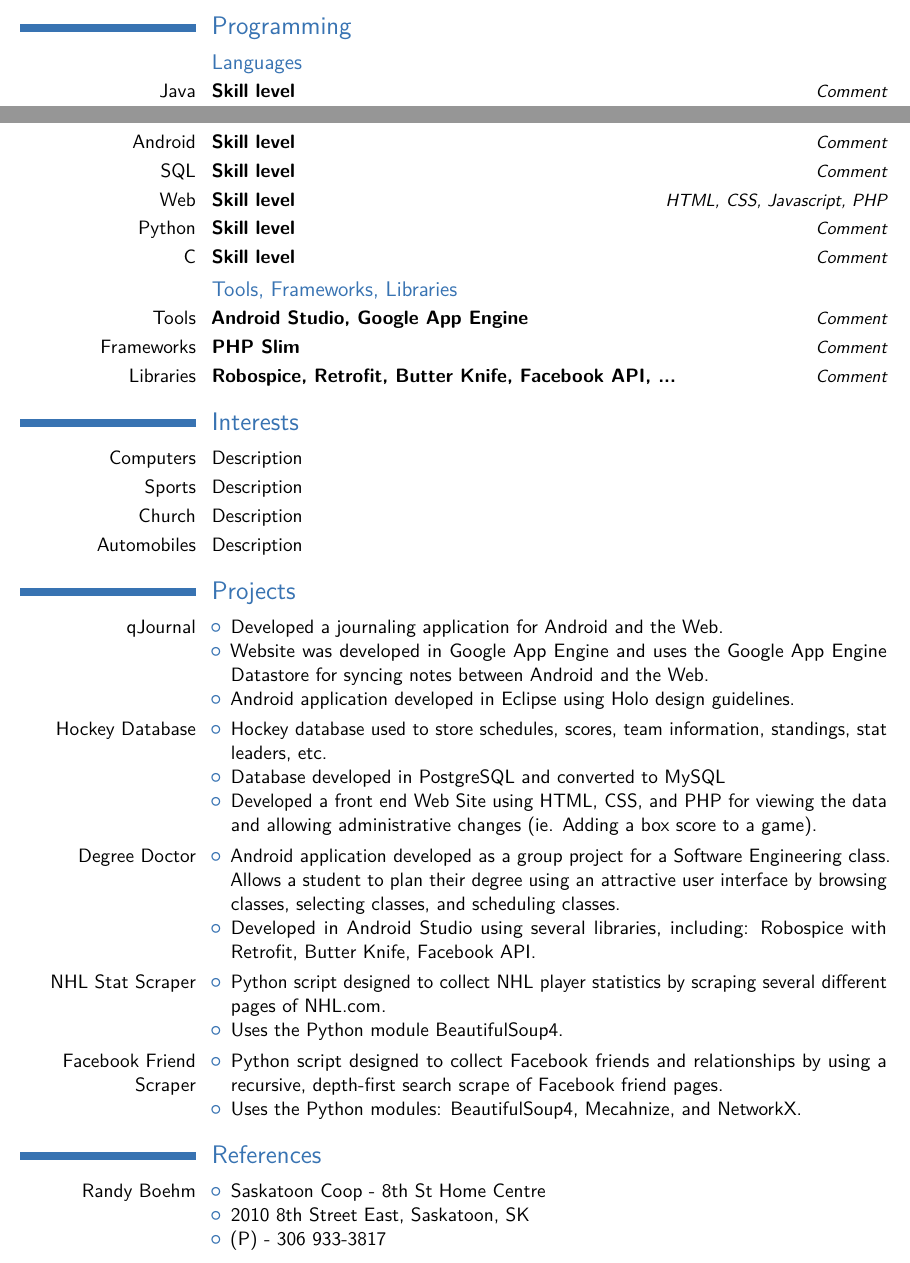
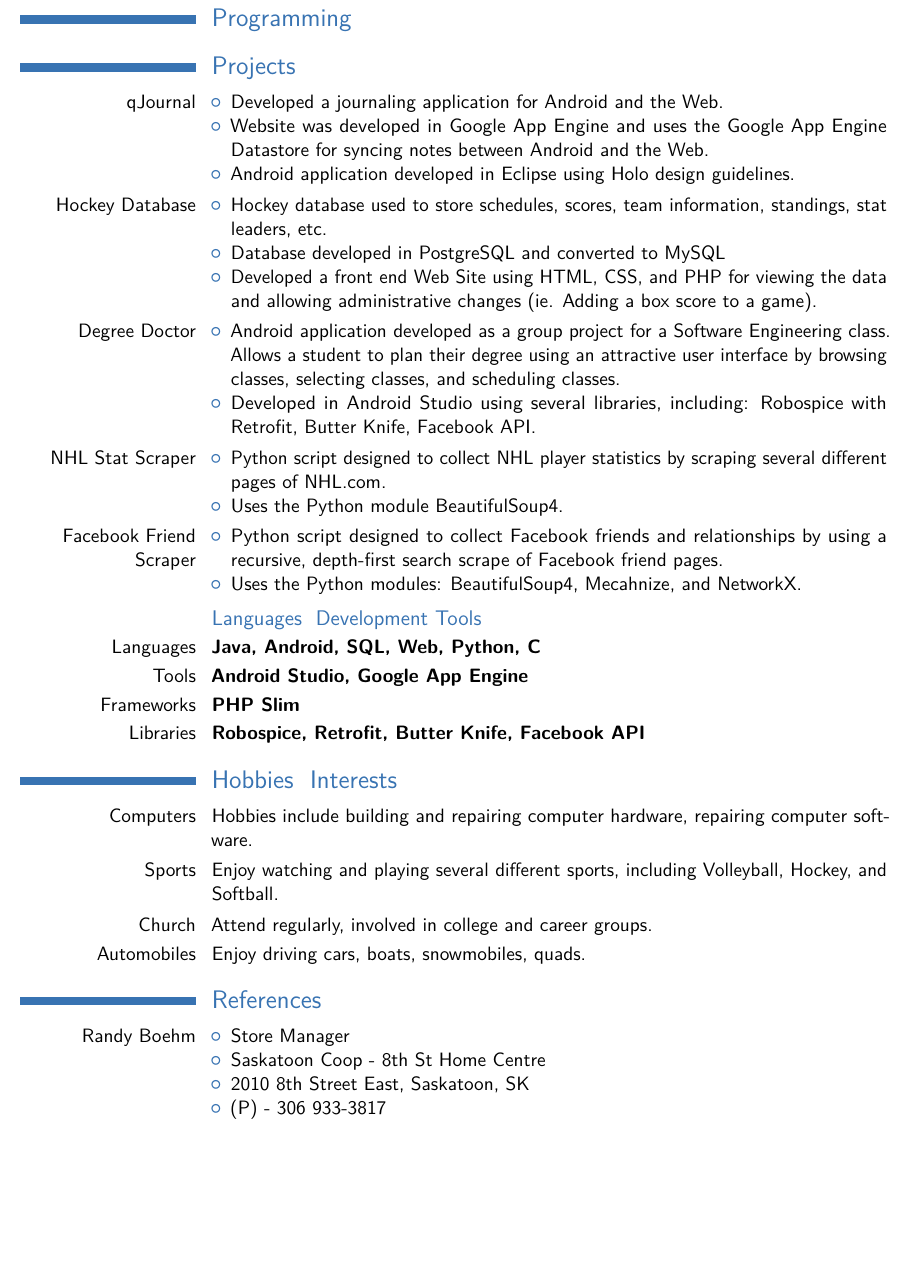
Before and after one commit to bradenschmidt/Resume, a LaTeX CV (resume.tex): two parts of pages 1 and 2 of 3 before the commit and part of page 2 of 4 after it, the two joined at a grey line, cut so that both start at the same text, the shorter picture padded with empty space. Compiled offline with pdfLaTeX.

Commit message:
Add references, marks. Change Languages.

```diff
--- a/resume.tex
+++ b/resume.tex
@@ -83,26 +83,6 @@
 
 
 \section{Programming}
-\subsection{Languages}
-\cvitemwithcomment{Java}{Skill level}{Comment}
-\cvitemwithcomment{Android}{Skill level}{Comment}
-\cvitemwithcomment{SQL}{Skill level}{Comment}
-\cvitemwithcomment{Web}{Skill level}{HTML, CSS, Javascript, PHP}
-\cvitemwithcomment{Python}{Skill level}{Comment}
-\cvitemwithcomment{C}{Skill level}{Comment}
-
-\subsection{Tools, Frameworks, Libraries}
-\cvitemwithcomment{Tools}{Android Studio, Google App Engine}{Comment}
-\cvitemwithcomment{Frameworks}{PHP Slim}{Comment}
-\cvitemwithcomment{Libraries}{Robospice, Retrofit, Butter Knife, Facebook API, ...}{Comment}
-
-
-\section{Interests}
-\cvitem{Computers}{Description}
-\cvitem{Sports}{Description}
-\cvitem{Church}{Description}
-\cvitem{Automobiles}{Description}
-
 
 \section{Projects}
 \cvitem{qJournal}
@@ -145,10 +125,28 @@
 }
 
 
+\subsection{Languages & Development Tools}
+\cvitemwithcomment{Languages}{Java, Android, SQL, Web, Python, C}{}
+\cvitemwithcomment{Tools}{Android Studio, Google App Engine}{}
+\cvitemwithcomment{Frameworks}{PHP Slim}{}
+\cvitemwithcomment{Libraries}{Robospice, Retrofit, Butter Knife, Facebook API}{}
+
+
+\section{Hobbies & Interests}
+\cvitem{Computers}{Hobbies include building and repairing computer hardware, repairing computer software.}
+\cvitem{Sports}{Enjoy watching and playing several different sports, including Volleyball, Hockey, and Softball.}
+\cvitem{Church}{Attend regularly, involved in college and career groups.}
+\cvitem{Automobiles}{Enjoy driving cars, boats, snowmobiles, quads.}
+
+
+
+
 \section{References}
 \cvitem{Randy Boehm}
 {
   \begin{itemize}
+    \item Store Manager
     \item Saskatoon Coop - 8th St Home Centre
     \item 2010 8th Street East, Saskatoon, SK
     \item (P) - 306 933-3817
+  \end{itemize}
```
Also changed, not shown: resume.pdf, resume.tex (32 more changed lines).
